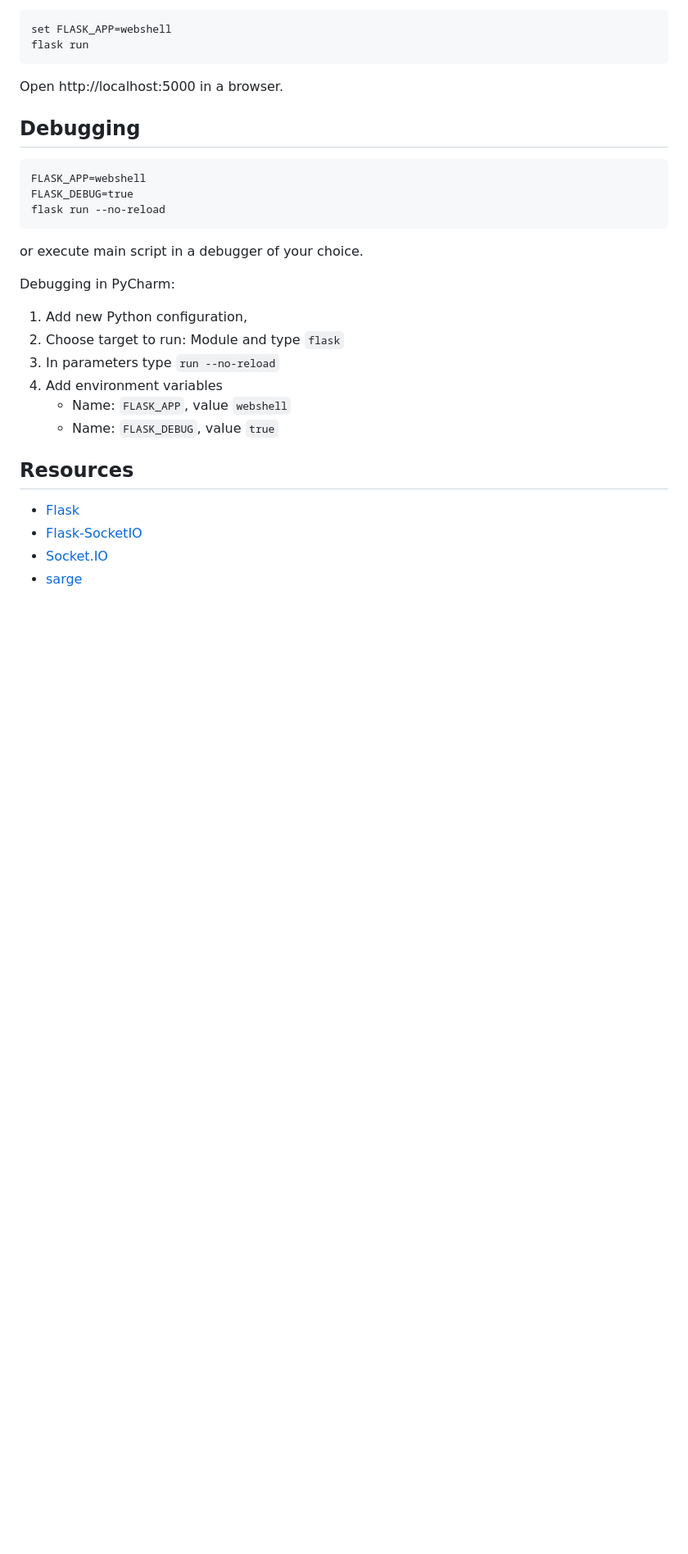
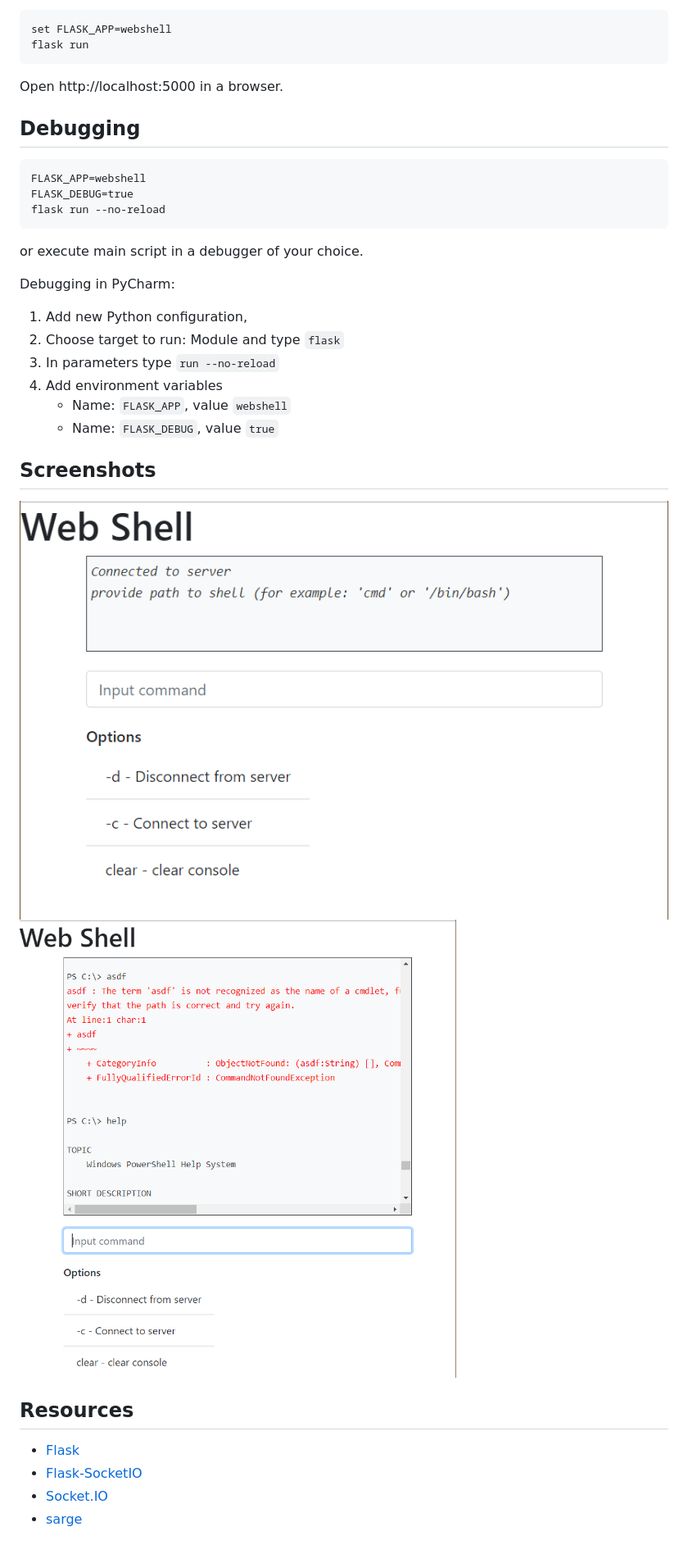
Before and after one commit to swiewiora/python-webshell, a Markdown page: README.md, the part around the change printed below. Shown: that part at 82% size. Rendered like a GitHub page; pictures changed too: img1.png (added), img2.png (added); blank space fills up the shorter version.

Commit message:
Updated requirements versioning, added screenshots

```diff
--- a/README.md
+++ b/README.md
@@ -55,6 +55,10 @@ Debugging in PyCharm:
     - Name: `FLASK_APP`, value `webshell`
     - Name: `FLASK_DEBUG`, value `true`
 
+## Screenshots
+![Main window](img1.png)
+![Error message in PowerShell](img2.png)
+
 ## Resources
 - [Flask](http://flask.pocoo.org)
 - [Flask-SocketIO](http://flask-socketio.readthedocs.io/en/latest/)
```
Also changed, not shown: other parts of README.md (+2 -2 lines), 3 other files.
